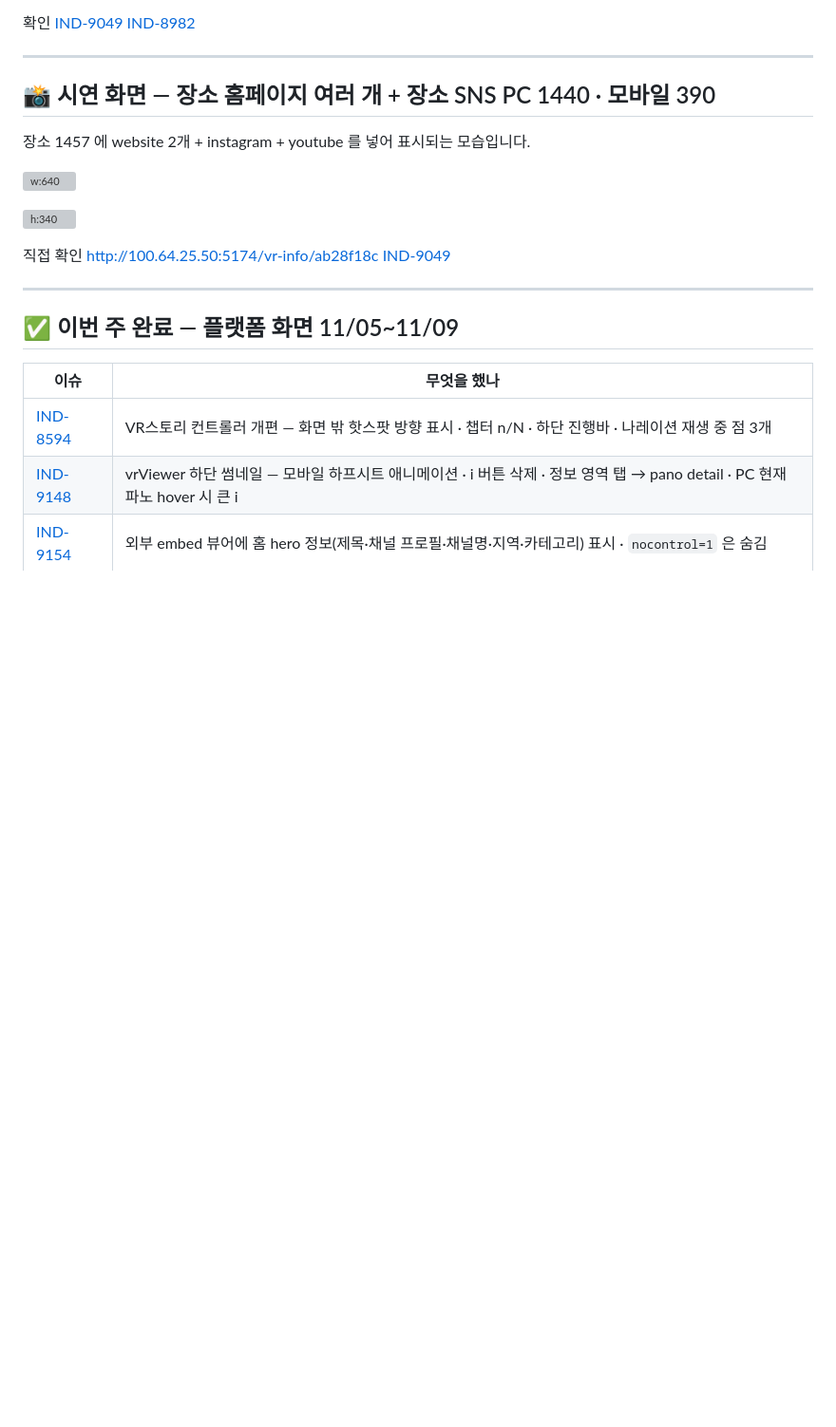
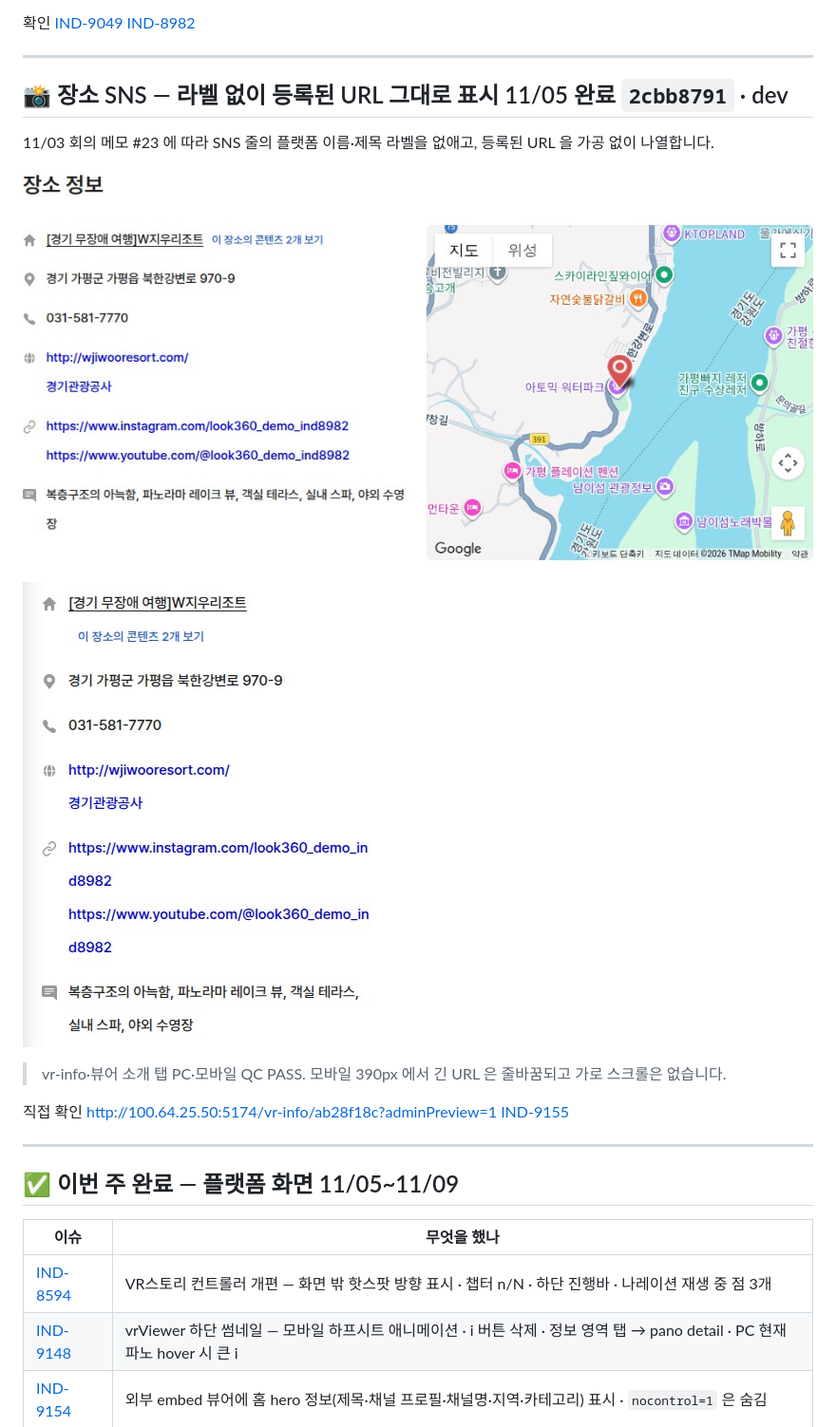
Before and after one commit to kabkee/kabkee-decks, a Markdown page: weekly-reports/2026-11-09.md, the part around the change. Shown at 95% size. GitHub-like rendering; pictures changed too: weekly-reports/assets/2026-11-09/ind9155-place-sns-url-mobile.jpg (added), weekly-reports/assets/2026-11-09/ind9155-place-sns-url-pc.jpg (added); blank space fills up the shorter version; grey boxes are pictures that could not be loaded.

Commit message:
weekly: 2026-11-09 덱 23p 를 장소 SNS URL 표시 화면으로 교체 (IND-9155)
Co-Authored-By: Claude Opus 5.5 <noreply@anthropic.com>

```diff
--- a/weekly-reports/2026-11-09.md
+++ b/weekly-reports/2026-11-09.md
@@ -395,26 +395,28 @@ Utils v0.1.4-beta.6(GitHub 프리릴리스). **Hugin·ImageMagick·ExifTool 을
 
 ---
 
-## 📸 시연 화면 — 장소 홈페이지 여러 개 + 장소 SNS <span class="badge-date">PC 1440 · 모바일 390</span>
+## 📸 장소 SNS — 라벨 없이 등록된 URL 그대로 표시 <span class="badge-date">11/05 완료 `2cbb8791` · dev</span>
 
-장소 1457 에 website 2개 + instagram + youtube 를 넣어 표시되는 모습입니다.
+11/03 회의 메모 #23 에 따라 SNS 줄의 플랫폼 이름·제목 라벨을 없애고, 등록된 URL 을 가공 없이 나열합니다.
 
 <div class="cols">
 <div class="col" style="flex:1">
 
-![w:640](assets/2026-11-04/ind8982-vrinfo-place-sns-pc.jpg)
+![w:560](assets/2026-11-09/ind9155-place-sns-url-pc.jpg)
 
 </div>
 <div class="col" style="flex:0 0 auto">
 
-![h:340](assets/2026-11-04/ind8982-vrinfo-place-sns-mobile.jpg)
+![h:285](assets/2026-11-09/ind9155-place-sns-url-mobile.jpg)
 
 </div>
 </div>
 
+> vr-info·뷰어 소개 탭 PC·모바일 QC PASS. 모바일 390px 에서 긴 URL 은 줄바꿈되고 가로 스크롤은 없습니다.
+
 <div class="links"><span class="lbl">직접 확인</span>
-<a class="lnk" href="http://100.64.25.50:5174/vr-info/ab28f18c" target="_blank">http://100.64.25.50:5174/vr-info/ab28f18c</a>
-<a class="lnk" href="https://kabkee-main.tailfe017f.ts.net:8443/IND/issues/IND-9049" target="_blank">IND-9049</a>
+<a class="lnk" href="http://100.64.25.50:5174/vr-info/ab28f18c?adminPreview=1" target="_blank">http://100.64.25.50:5174/vr-info/ab28f18c?adminPreview=1</a>
+<a class="lnk" href="https://kabkee-main.tailfe017f.ts.net:8443/IND/issues/IND-9155" target="_blank">IND-9155</a>
 </div>
 
 ---
```
Also changed, not shown: 1 other file.
